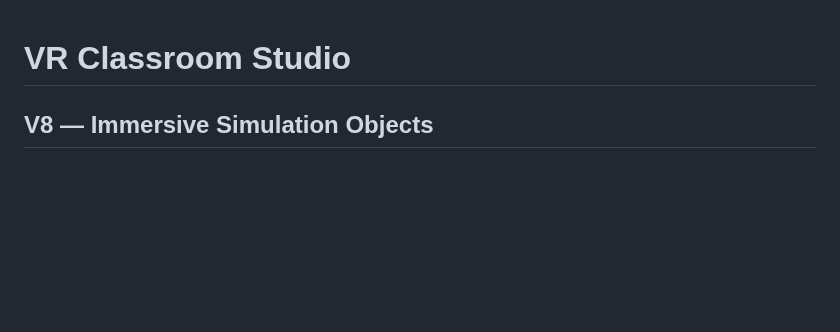
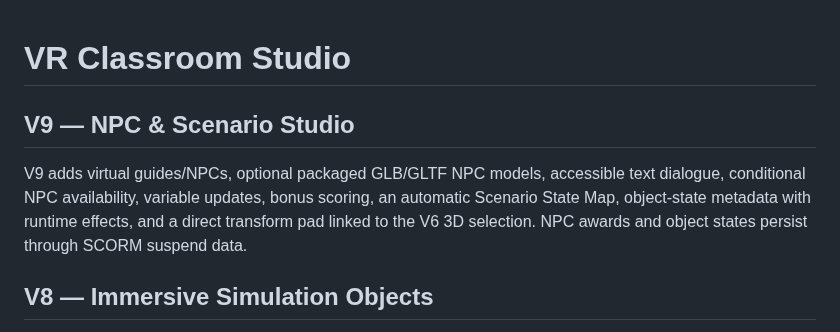
Before and after one commit to eagarcia77/VR-Classroom-Studio, a Markdown page: README.md, the part around the change. GitHub-like rendering; blank space fills up the shorter version.

Commit message:
Document V9 NPC and scenario studio

```diff
--- a/README.md
+++ b/README.md
@@ -1,4 +1,8 @@
 # VR Classroom Studio
+
+## V9 — NPC & Scenario Studio
+
+V9 adds virtual guides/NPCs, optional packaged GLB/GLTF NPC models, accessible text dialogue, conditional NPC availability, variable updates, bonus scoring, an automatic Scenario State Map, object-state metadata with runtime effects, and a direct transform pad linked to the V6 3D selection. NPC awards and object states persist through SCORM suspend data.
 
 ## V8 — Immersive Simulation Objects
 
```
